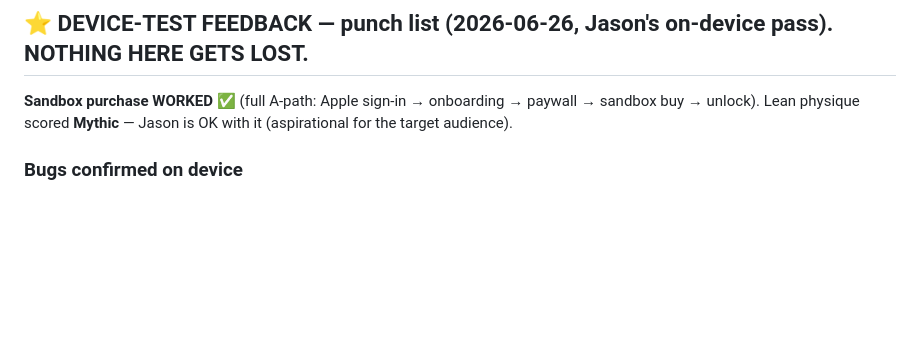
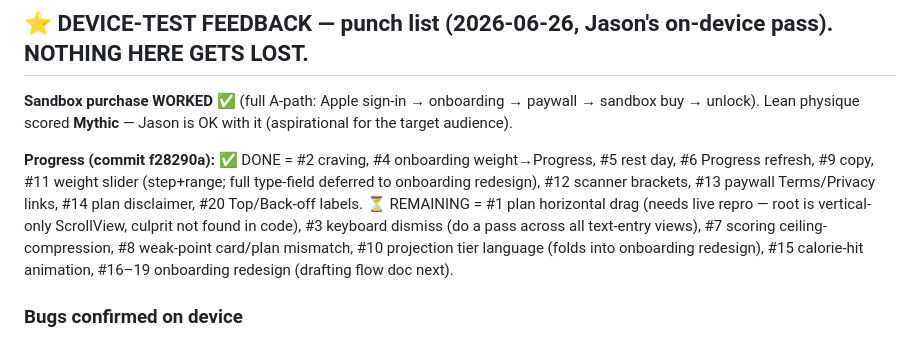
Before and after one commit to JasonGnik/Stetic, a Markdown page: STATUS.md, the part around the change. GitHub-like rendering; blank space fills up the shorter version.

Commit message:
STATUS: mark device-test punch-list progress

```diff
--- a/STATUS.md
+++ b/STATUS.md
@@ -63,6 +63,8 @@ Real iPhone required — the simulator can't do Apple sign-in or sandbox purchas
 
 ## ⭐ DEVICE-TEST FEEDBACK — punch list (2026-06-26, Jason's on-device pass). NOTHING HERE GETS LOST.
 **Sandbox purchase WORKED ✅** (full A-path: Apple sign-in → onboarding → paywall → sandbox buy → unlock). Lean physique scored **Mythic** — Jason is OK with it (aspirational for the target audience).
+
+**Progress (commit f28290a):** ✅ DONE = #2 craving, #4 onboarding weight→Progress, #5 rest day, #6 Progress refresh, #9 copy, #11 weight slider (step+range; full type-field deferred to onboarding redesign), #12 scanner brackets, #13 paywall Terms/Privacy links, #14 plan disclaimer, #20 Top/Back-off labels. ⏳ REMAINING = #1 plan horizontal drag (needs live repro — root is vertical-only ScrollView, culprit not found in code), #3 keyboard dismiss (do a pass across all text-entry views), #7 scoring ceiling-compression, #8 weak-point card/plan mismatch, #10 projection tier language (folds into onboarding redesign), #15 calorie-hit animation, #16–19 onboarding redesign (drafting flow doc next).
 
 ### Bugs confirmed on device
 1. **Plan view scrolls horizontally** — "Your plan" can be dragged side-to-side; should be vertical-only. Constrain the scroll.
```
